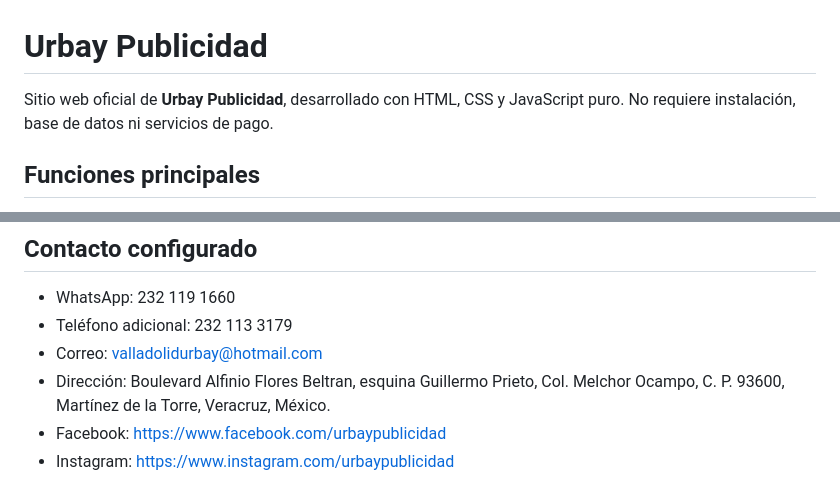
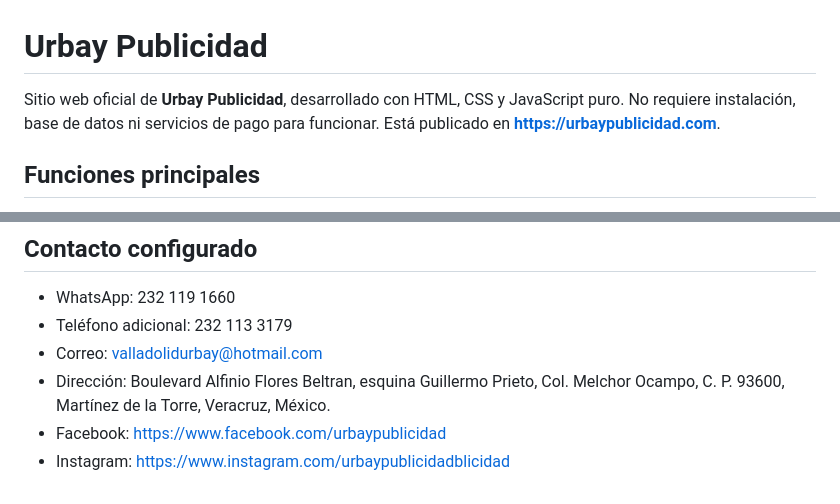
Before and after one commit to Patty2026/urbay-publicidad, a Markdown page: README.md, 2 parts joined by grey strips. Rendered like a GitHub page.

```diff
--- a/README.md
+++ b/README.md
@@ -1,6 +1,6 @@
 # Urbay Publicidad
 
-Sitio web oficial de **Urbay Publicidad**, desarrollado con HTML, CSS y JavaScript puro. No requiere instalación, base de datos ni servicios de pago.
+Sitio web oficial de **Urbay Publicidad**, desarrollado con HTML, CSS y JavaScript puro. No requiere instalación, base de datos ni servicios de pago para funcionar. Está publicado en **https://urbaypublicidad.com**.
 
 ## Funciones principales
 
@@ -79,4 +115,4 @@ Cloudflare asignará una dirección gratuita terminada en `.pages.dev`. Los camb
 - Correo: valladolidurbay@hotmail.com
 - Dirección: Boulevard Alfinio Flores Beltran, esquina Guillermo Prieto, Col. Melchor Ocampo, C. P. 93600, Martínez de la Torre, Veracruz, México.
 - Facebook: https://www.facebook.com/urbaypublicidad
-- Instagram: https://www.instagram.com/urbaypublicidad
+- Instagram: https://www.instagram.com/urbaypublicidadblicidad
```
Also changed, not shown: other parts of README.md (+52 -16 lines).
